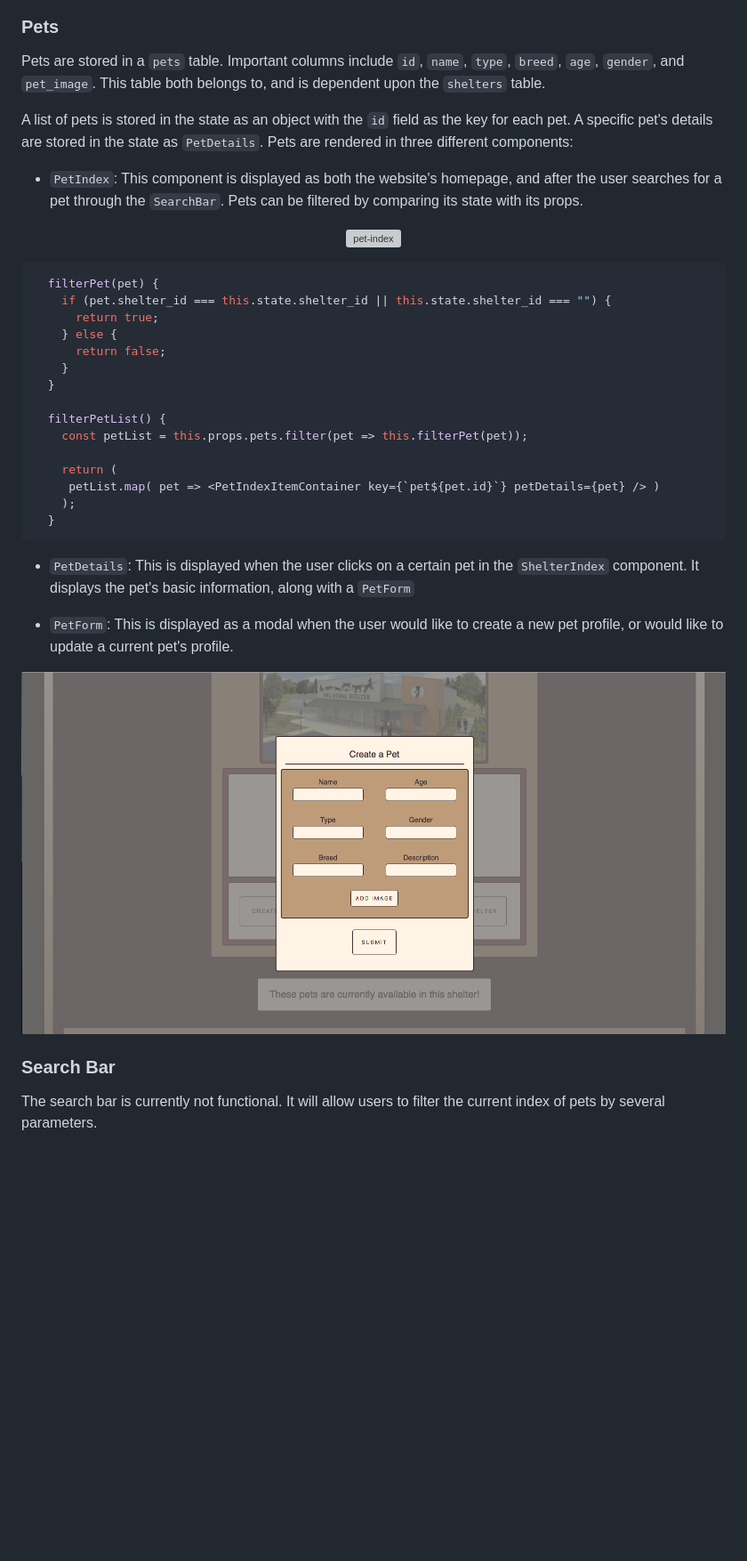
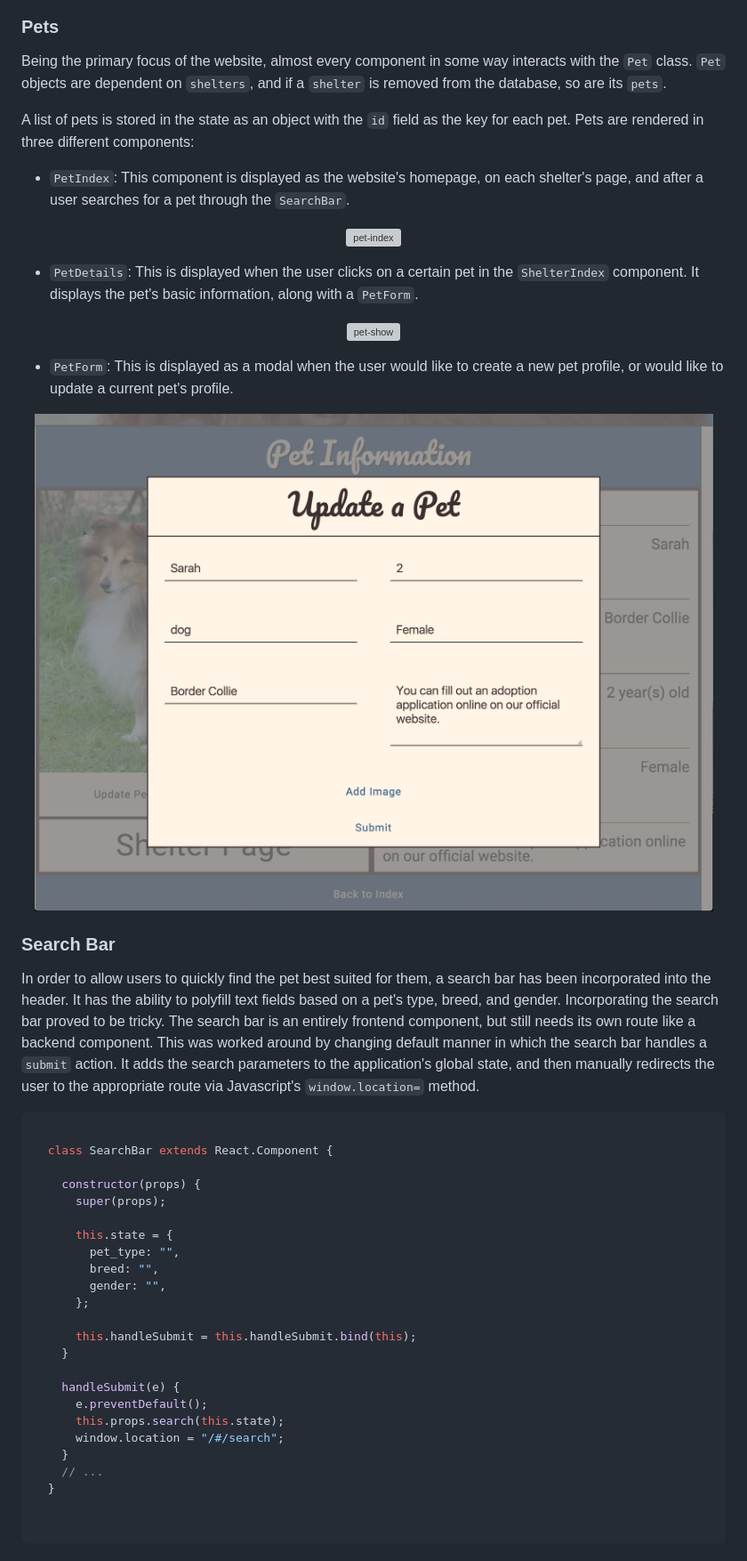
Before and after one commit to chrabyrd/find_a_pet, a Markdown page: README.md, the part around one of its changes. Shown at 89% size. Drawn GitHub-style; pictures changed too: docs/screenshots/pet_form.png; blank space fills up the shorter version; grey boxes are pictures that could not be loaded.

Commit message:
Improved ReadMe

````diff
--- a/README.md
+++ b/README.md
@@ -34,35 +34,21 @@ A list of shelters is stored in the state as an object with the `id` field as th
 
 ### Pets
 
-Pets are stored in a `pets` table. Important columns include `id`, `name`, `type`, `breed`, `age`, `gender`, and `pet_image`. This table both belongs to, and is dependent upon the `shelters` table.
+Being the primary focus of the website, almost every component in some way interacts with the `Pet` class. `Pet` objects are dependent on `shelters`, and if a `shelter` is removed from the database, so are its `pets`.
 
-A list of pets is stored in the state as an object with the `id` field as the key for each pet. A specific pet's details are stored in the state as `PetDetails`. Pets are rendered in three different components:
+A list of pets is stored in the state as an object with the `id` field as the key for each pet. Pets are rendered in three different components:
 
-* `PetIndex`: This component is displayed as both the website's homepage, and after the user searches for a pet through the `SearchBar`. Pets can be filtered by comparing its state with its props.
+* `PetIndex`: This component is displayed as the website's homepage, on each shelter's page, and after a user searches for a pet through the `SearchBar`.
 
 <p align="center">
   <img src="docs/screenshots/pet_index.png" alt="pet-index">
 </p>
 
-```ruby
-  filterPet(pet) {
-    if (pet.shelter_id === this.state.shelter_id || this.state.shelter_id === "") {
-      return true;
-    } else {
-      return false;
-    }
-  }
+* `PetDetails`: This is displayed when the user clicks on a certain pet in the `ShelterIndex` component. It displays the pet's basic information, along with a `PetForm`.
 
-  filterPetList() {
-    const petList = this.props.pets.filter(pet => this.filterPet(pet));
-
-    return (
-     petList.map( pet => <PetIndexItemContainer key={`pet${pet.id}`} petDetails={pet} /> )
-    );
-  }
-```
-
-* `PetDetails`: This is displayed when the user clicks on a certain pet in the `ShelterIndex` component. It displays the pet's basic information, along with a `PetForm`
+<p align="center">
+<img src="docs/screenshots/pet_show.png" alt="pet-show">
+</p>
 
 * `PetForm`: This is displayed as a modal when the user would like to create a new pet profile, or would like to update a current pet's profile.
 
@@ -72,5 +58,32 @@ A list of pets is stored in the state as an object with the `id` field as the ke
 
 ### Search Bar
 
-The search bar is currently not functional. It will allow users to filter the current index of pets by several parameters.
+In order to allow users to quickly find the pet best suited for them, a search bar has been incorporated into the header. It has the ability to polyfill text fields based on a pet's type, breed, and gender. Incorporating the search bar proved to be tricky. The search bar is an entirely frontend component, but still needs its own route like a backend component. This was worked around by changing default manner in which the search bar handles a `submit` action. It adds the search parameters to the application's global state, and then manually redirects the user to the appropriate route via Javascript's `window.location=` method.
 
+```javascript
+
+  class SearchBar extends React.Component {
+
+    constructor(props) {
+      super(props);
+
+      this.state = {
+        pet_type: "",
+        breed: "",
+        gender: "",
+      };
+
+      this.handleSubmit = this.handleSubmit.bind(this);
+    }
+
+    handleSubmit(e) {
+      e.preventDefault();
+      this.props.search(this.state);
+      window.location = "/#/search";
+    }
+    // ...
+  }
+
+
+```
+
````
Also changed, not shown: other parts of README.md (+19 -8 lines), 4 other files.
